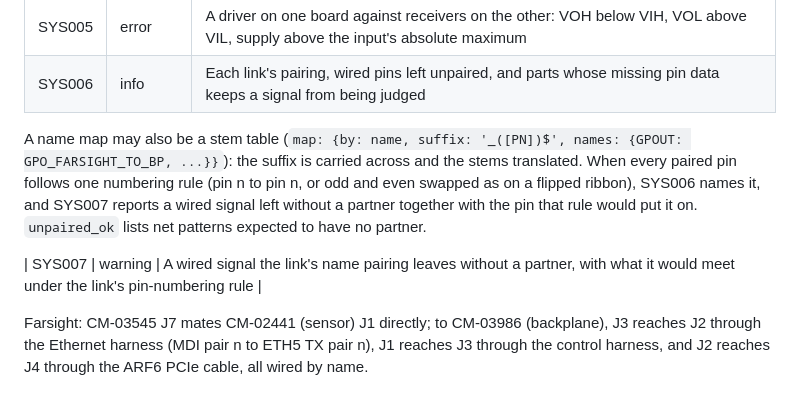
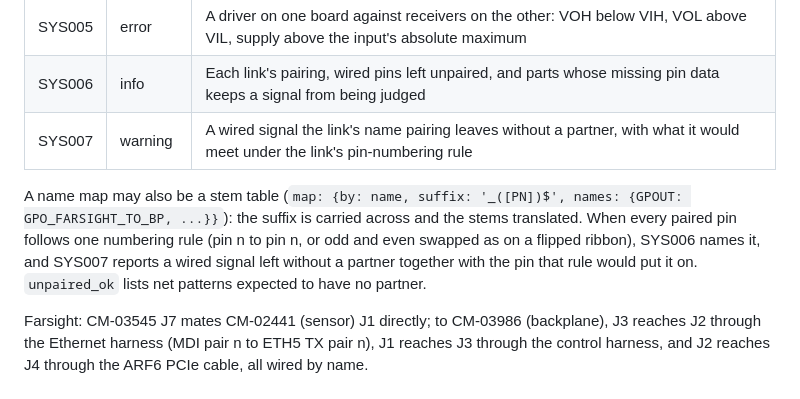
Before and after one commit to jriddleyhirellogic/board-check, a Markdown page: README.md, the part around the change. Drawn GitHub-style.

Commit message:
README: SYS007 row in the system check table
Co-Authored-By: Claude Opus 5.5 <noreply@anthropic.com>
Claude-Session: https://claude.ai/code/session_01XC5Bb6uUGBEHR66jN7TVfg

```diff
--- a/README.md
+++ b/README.md
@@ -78,6 +78,7 @@ resistors as the level checks do.
 | SYS004 | error | A signal driven by push-pull outputs on both boards (receivers with no driver on either board: warning); signals with parts lacking pin data are not judged |
 | SYS005 | error | A driver on one board against receivers on the other: VOH below VIH, VOL above VIL, supply above the input's absolute maximum |
 | SYS006 | info | Each link's pairing, wired pins left unpaired, and parts whose missing pin data keeps a signal from being judged |
+| SYS007 | warning | A wired signal the link's name pairing leaves without a partner, with what it would meet under the link's pin-numbering rule |
 
 A name map may also be a stem table (`map: {by: name, suffix: '_([PN])$',
 names: {GPOUT: GPO_FARSIGHT_TO_BP, ...}}`): the suffix is carried across
@@ -87,7 +88,6 @@ names it, and SYS007 reports a wired signal left without a partner together
 with the pin that rule would put it on. `unpaired_ok` lists net patterns
 expected to have no partner.
 
-| SYS007 | warning | A wired signal the link's name pairing leaves without a partner, with what it would meet under the link's pin-numbering rule |
 
 Farsight: CM-03545 J7 mates CM-02441 (sensor) J1 directly; to CM-03986
 (backplane), J3 reaches J2 through the Ethernet harness (MDI pair n to ETH5
```
